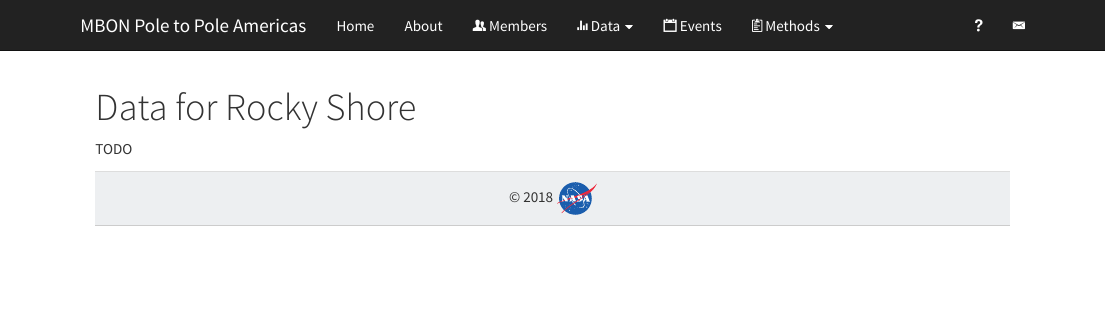
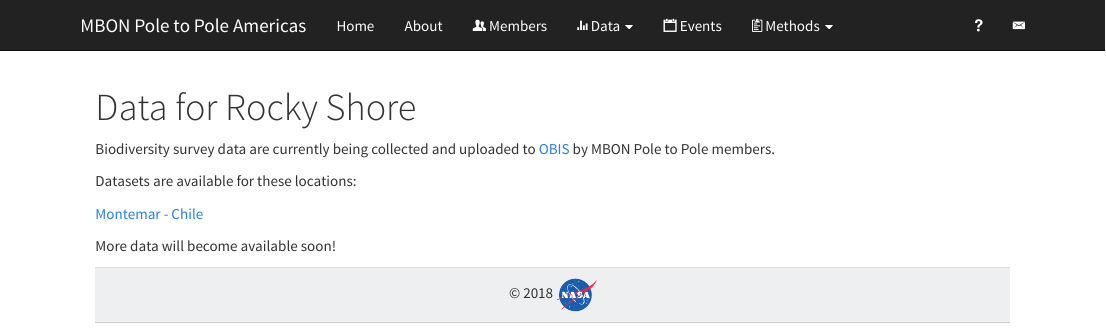
Before and after one commit to marinebon/p2p, an R Markdown document (data_rocky_shore.Rmd): the page in a window 1100 px wide, from its top. Rendered offline with R 4.5, knitr and Pandoc, with nearby package versions.

Commit message:
added OBIS link

````diff
--- a/data_rocky_shore.Rmd
+++ b/data_rocky_shore.Rmd
@@ -6,4 +6,10 @@ title: "Data for Rocky Shore"
 knitr::opts_chunk$set(echo = TRUE)
 ```
 
-TODO
+Biodiversity survey data are currently being collected and uploaded to [OBIS](https://obis.org/) by MBON Pole to Pole members.
+
+Datasets are available for these locations:
+
+[Montemar - Chile](https://obis.org/dataset/5e009291-b1ce-454f-bbcf-d98142eaeda9)
+
+More data will become available soon!
````
